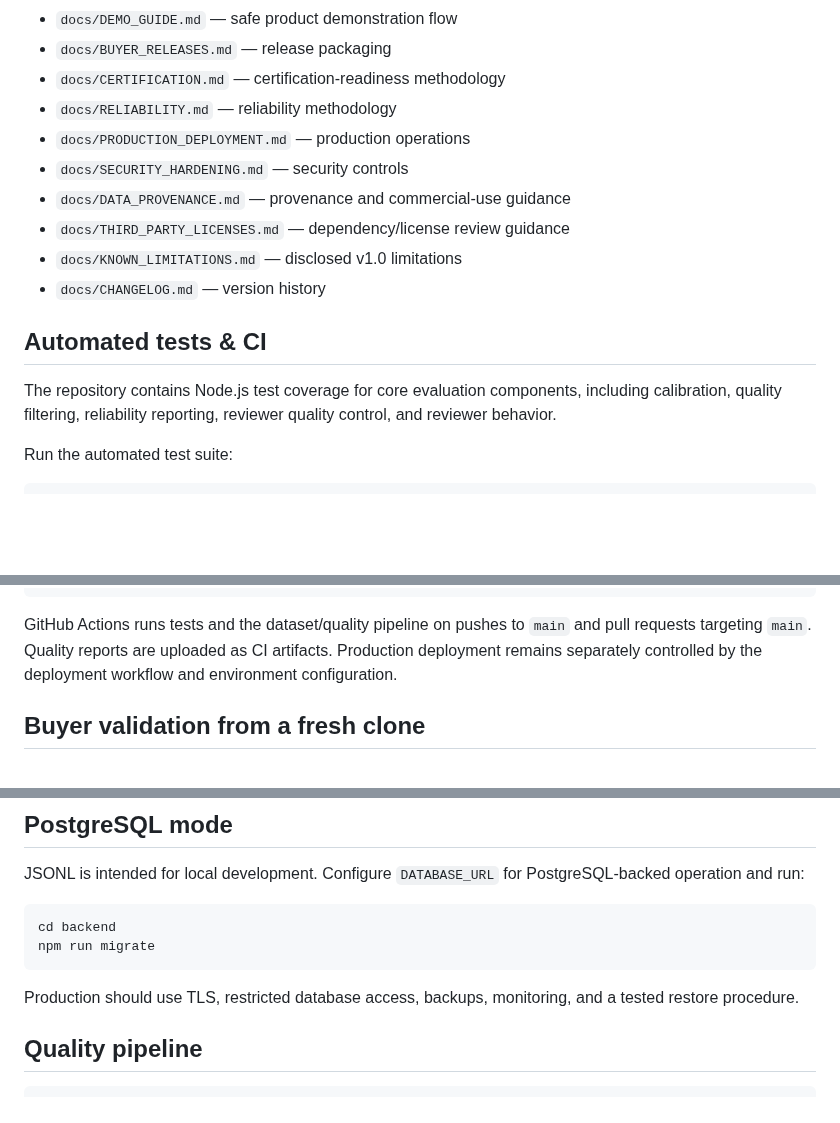
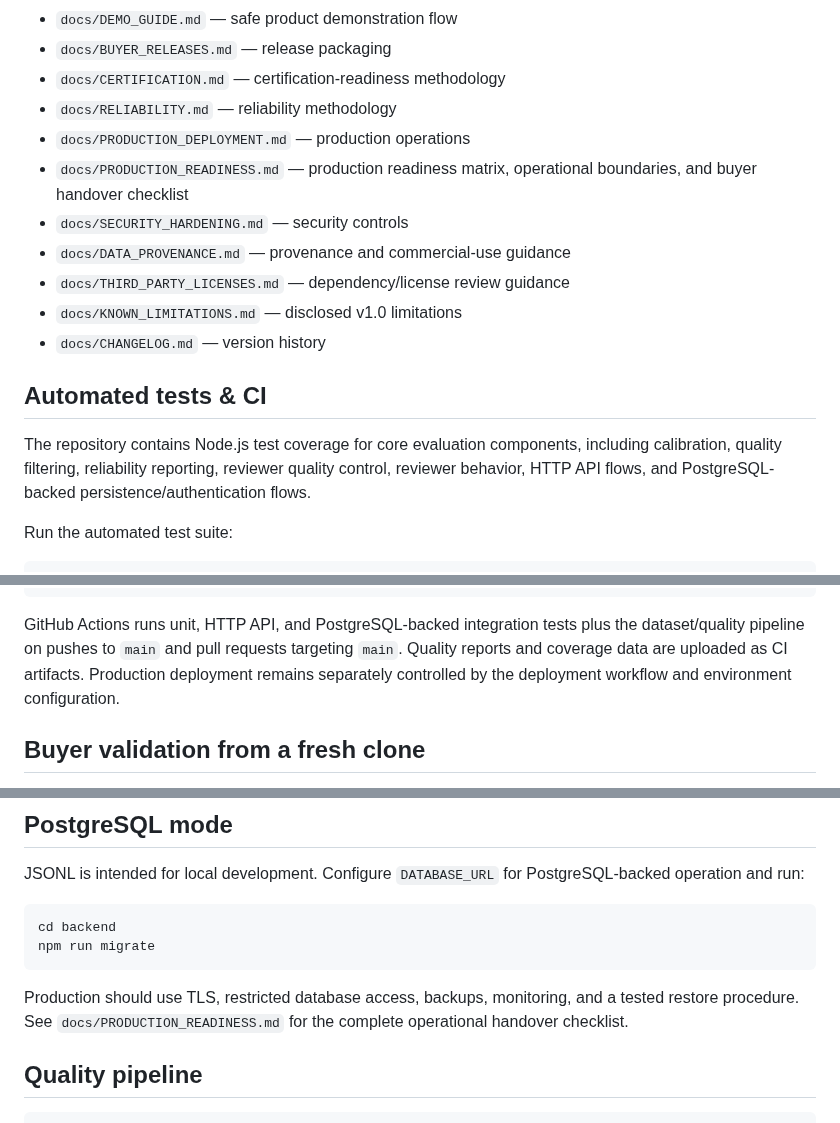
Before and after one commit to imaginationai31-sys/modeljudge-ai, a Markdown page: README.md, 3 parts joined by grey strips. GitHub-like rendering; blank space fills up the shorter version.

Commit message:
docs: link production readiness handover guidance

````diff
--- a/README.md
+++ b/README.md
@@ -63,6 +63,7 @@ Versioned release → SHA-256 manifest → Authenticated buyer access
 - `docs/CERTIFICATION.md` — certification-readiness methodology
 - `docs/RELIABILITY.md` — reliability methodology
 - `docs/PRODUCTION_DEPLOYMENT.md` — production operations
+- `docs/PRODUCTION_READINESS.md` — production readiness matrix, operational boundaries, and buyer handover checklist
 - `docs/SECURITY_HARDENING.md` — security controls
 - `docs/DATA_PROVENANCE.md` — provenance and commercial-use guidance
 - `docs/THIRD_PARTY_LICENSES.md` — dependency/license review guidance
@@ -71,7 +72,7 @@ Versioned release → SHA-256 manifest → Authenticated buyer access
 
 ## Automated tests & CI
 
-The repository contains Node.js test coverage for core evaluation components, including calibration, quality filtering, reliability reporting, reviewer quality control, and reviewer behavior.
+The repository contains Node.js test coverage for core evaluation components, including calibration, quality filtering, reliability reporting, reviewer quality control, reviewer behavior, HTTP API flows, and PostgreSQL-backed persistence/authentication flows.
 
 Run the automated test suite:
 
@@ -103,7 +104,7 @@ npm run certification
 npm run release
 ```
 
-GitHub Actions runs tests and the dataset/quality pipeline on pushes to `main` and pull requests targeting `main`. Quality reports are uploaded as CI artifacts. Production deployment remains separately controlled by the deployment workflow and environment configuration.
+GitHub Actions runs unit, HTTP API, and PostgreSQL-backed integration tests plus the dataset/quality pipeline on pushes to `main` and pull requests targeting `main`. Quality reports and coverage data are uploaded as CI artifacts. Production deployment remains separately controlled by the deployment workflow and environment configuration.
 
 ## Buyer validation from a fresh clone
 
@@ -204,7 +205,7 @@ cd backend
 npm run migrate
 ```
 
-Production should use TLS, restricted database access, backups, monitoring, and a tested restore procedure.
+Production should use TLS, restricted database access, backups, monitoring, and a tested restore procedure. See `docs/PRODUCTION_READINESS.md` for the complete operational handover checklist.
 
 ## Quality pipeline
 
````
